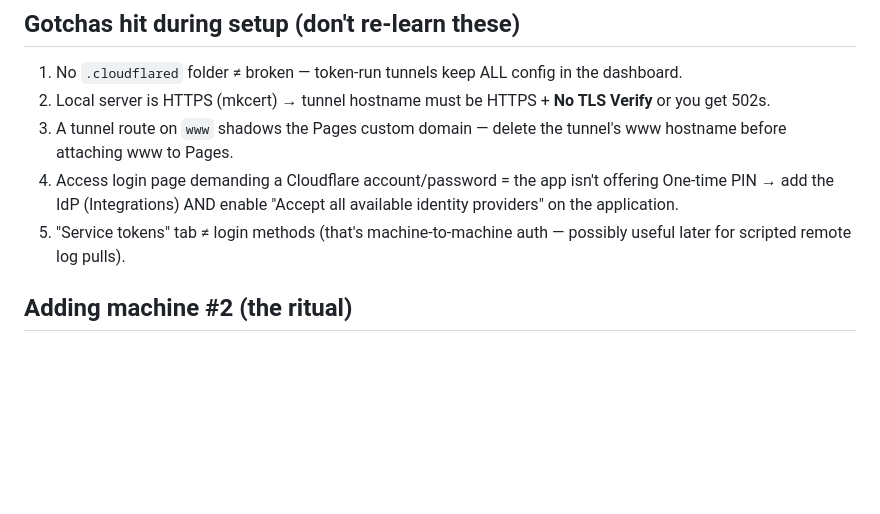
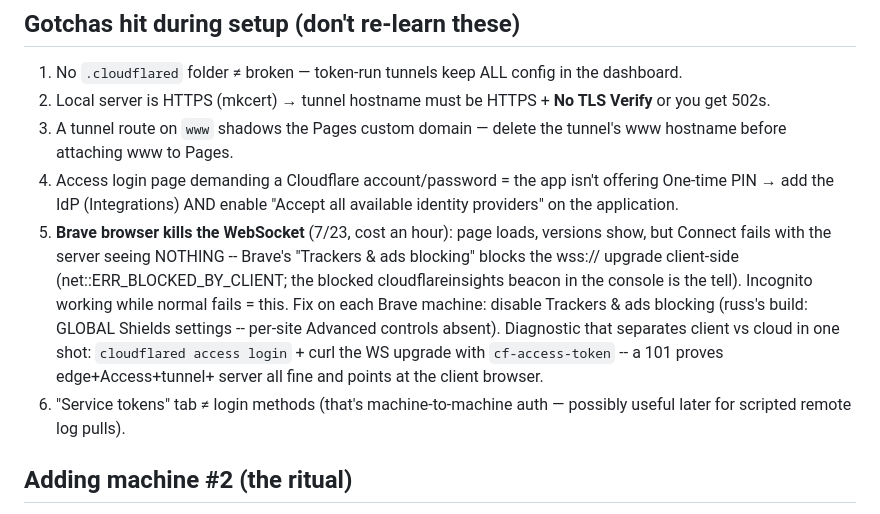
Before and after one commit to rbkeensys/Web_MCC-Daq_w_Checklist, a Markdown page: cloudflare/AS_BUILT.md, the part around the change. GitHub-like rendering; blank space fills up the shorter version.

Commit message:
AS_BUILT: Brave trackers-blocking kills the WS (client-side gotcha + diagnostic)
Co-Authored-By: Claude Opus 4.8 <noreply@anthropic.com>

```diff
--- a/cloudflare/AS_BUILT.md
+++ b/cloudflare/AS_BUILT.md
@@ -43,7 +43,17 @@ prefix silently drops when they bounce you — retype it.
 4. Access login page demanding a Cloudflare account/password = the app
    isn't offering One-time PIN → add the IdP (Integrations) AND enable
    "Accept all available identity providers" on the application.
-5. "Service tokens" tab ≠ login methods (that's machine-to-machine auth —
+5. **Brave browser kills the WebSocket** (7/23, cost an hour): page loads,
+   versions show, but Connect fails with the server seeing NOTHING -- Brave's
+   "Trackers & ads blocking" blocks the wss:// upgrade client-side
+   (net::ERR_BLOCKED_BY_CLIENT; the blocked cloudflareinsights beacon in the
+   console is the tell). Incognito working while normal fails = this. Fix on
+   each Brave machine: disable Trackers & ads blocking (russ's build: GLOBAL
+   Shields settings -- per-site Advanced controls absent). Diagnostic that
+   separates client vs cloud in one shot: `cloudflared access login` + curl
+   the WS upgrade with `cf-access-token` -- a 101 proves edge+Access+tunnel+
+   server all fine and points at the client browser.
+6. "Service tokens" tab ≠ login methods (that's machine-to-machine auth —
    possibly useful later for scripted remote log pulls).
 
 ## Adding machine #2 (the ritual)
```
